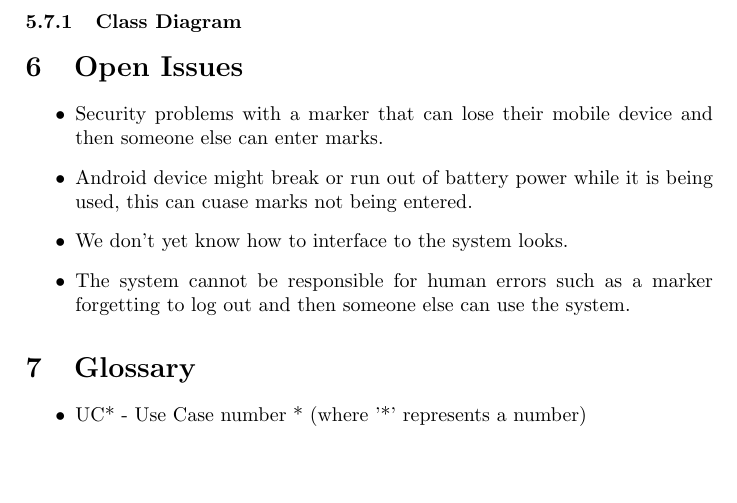
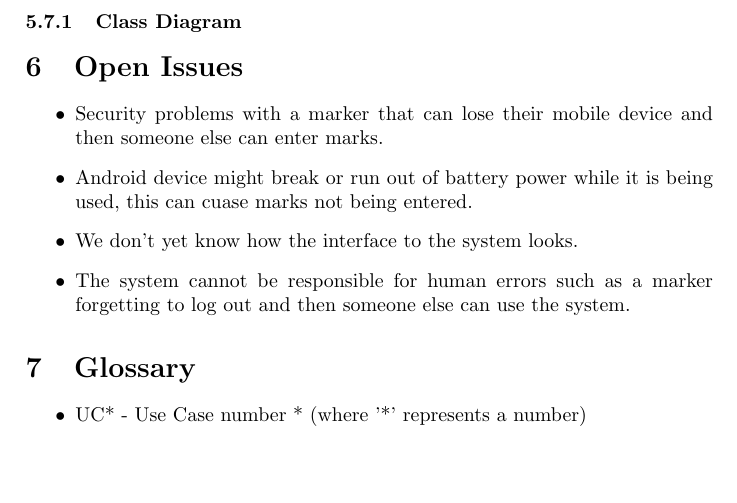
Before and after one commit to JacoBezuidenhout/COS301-Group-8, a LaTeX document (srs.tex): part of page 15 of 18, cut so that both start at the same text. Compiled offline with pdfLaTeX.

Commit message:
modified:   srs.tex

```diff
--- a/srs.tex
+++ b/srs.tex
@@ -439,7 +439,7 @@
 		\begin{itemize}
 			\item Security problems with a marker that can lose their mobile device and then someone else can enter marks.
 			\item Android device might break or run out of battery power while it is being used, this can cuase marks not being entered.
-			\item We don't yet know how to interface to the system looks.
+			\item We don't yet know how the interface to the system looks.
 			\item The system cannot be responsible for human errors such as a marker forgetting to log out and then someone else can use the system.
 		\end{itemize}
 
```
